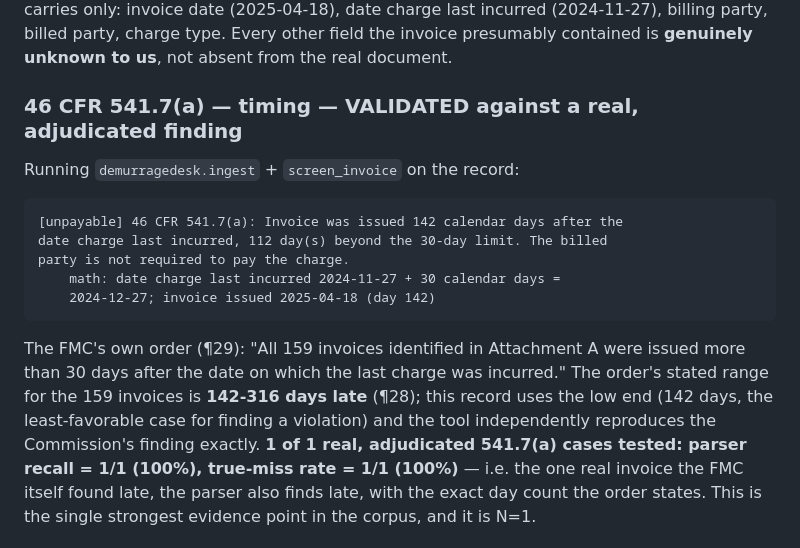
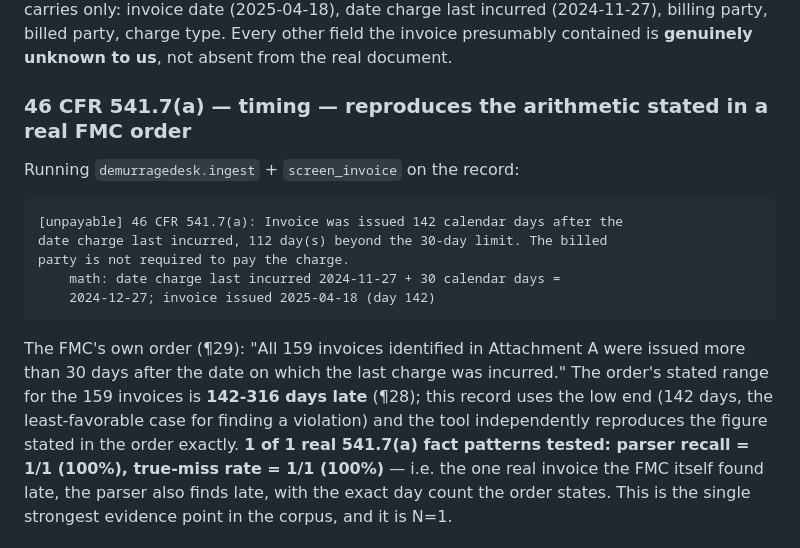
Before and after one commit to maximusrufus/fmc-541-check, a Markdown page: data/real/MEASURED.md, the part around the change. Drawn GitHub-style.

```diff
--- a/data/real/MEASURED.md
+++ b/data/real/MEASURED.md
@@ -18,7 +18,7 @@ billing party, billed party, charge type. Every other field the invoice
 presumably contained is **genuinely unknown to us**, not absent from the
 real document.
 
-### 46 CFR 541.7(a) — timing — VALIDATED against a real, adjudicated finding
+### 46 CFR 541.7(a) — timing — reproduces the arithmetic stated in a real FMC order
 
 Running `demurragedesk.ingest` + `screen_invoice` on the record:
 
@@ -35,7 +35,7 @@ issued more than 30 days after the date on which the last charge was
 incurred." The order's stated range for the 159 invoices is **142-316 days
 late** (¶28); this record uses the low end (142 days, the least-favorable
 case for finding a violation) and the tool independently reproduces the
-Commission's finding exactly. **1 of 1 real, adjudicated 541.7(a) cases
+figure stated in the order exactly. **1 of 1 real 541.7(a) fact patterns
 tested: parser recall = 1/1 (100%), true-miss rate = 1/1 (100%)** — i.e. the
 one real invoice the FMC itself found late, the parser also finds late, with
 the exact day count the order states. This is the single strongest evidence
```
Also changed, not shown: README.md (+2 -2 lines), data/real/SOURCES.md (+2 -1 lines).
